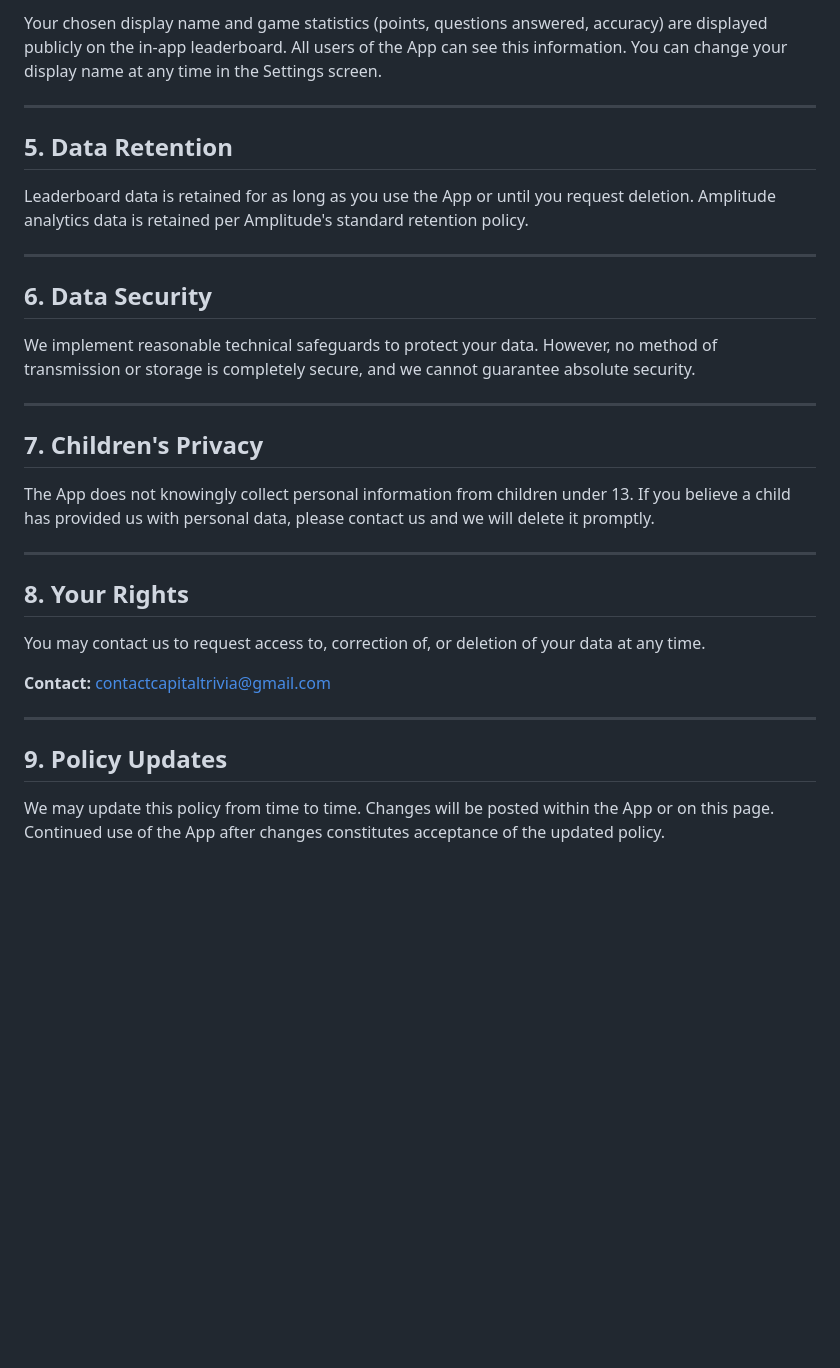
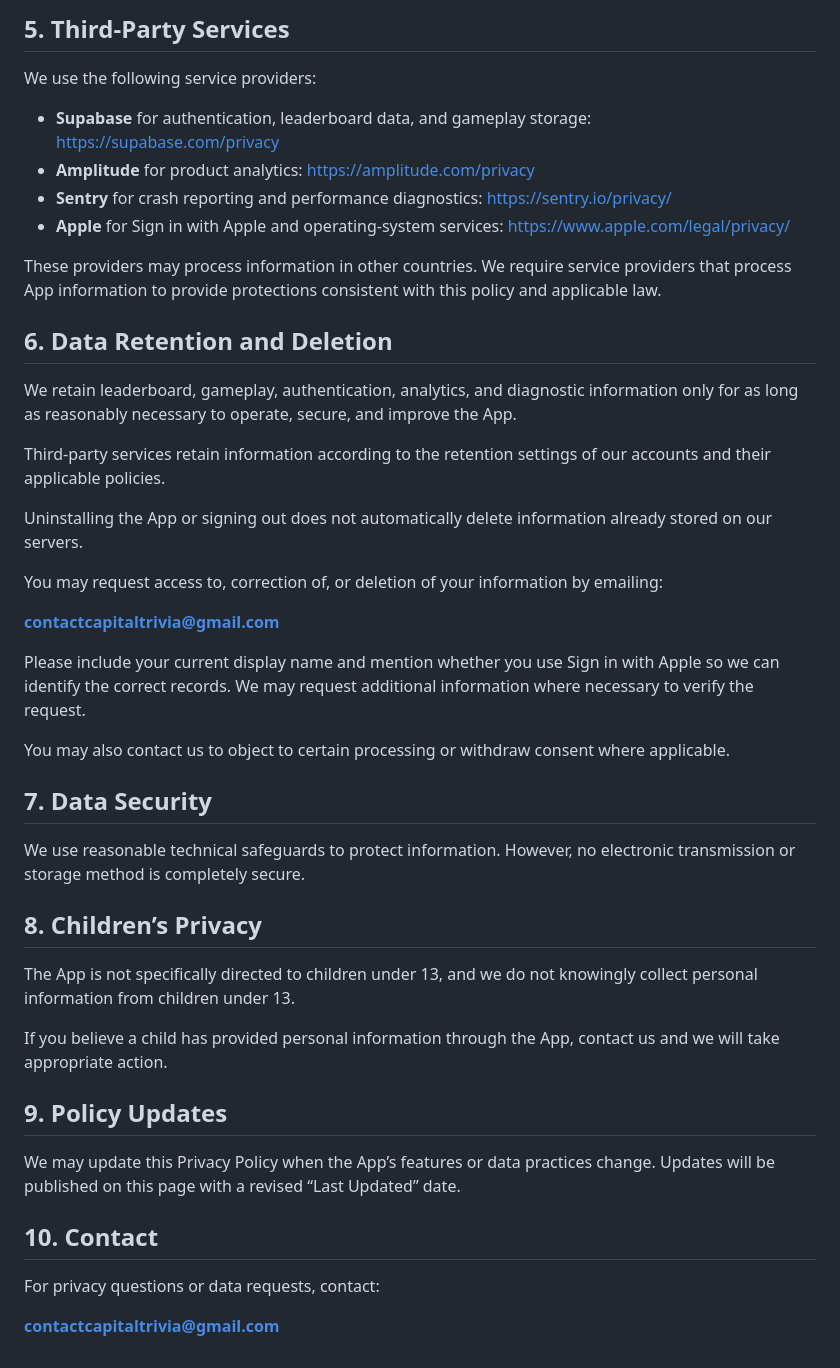
Before and after one commit to chris-siaw/privacy-policy, a Markdown page: privacy-policy.md, the part around one of its changes. Drawn GitHub-style; blank space fills up the shorter version.

```diff
--- a/privacy-policy.md
+++ b/privacy-policy.md
@@ -68,34 +49,47 @@ Website: [apple.com/legal/privacy](https://www.apple.com/legal/privacy)
 
-Your chosen display name and game statistics (points, questions answered, accuracy) are displayed publicly on the in-app leaderboard. All users of the App can see this information. You can change your display name at any time in the Settings screen.
+## 5. Third-Party Services
 
----
+We use the following service providers:
 
-## 5. Data Retention
+- **Supabase** for authentication, leaderboard data, and gameplay storage: [https://supabase.com/privacy](https://supabase.com/privacy)
+- **Amplitude** for product analytics: [https://amplitude.com/privacy](https://amplitude.com/privacy)
+- **Sentry** for crash reporting and performance diagnostics: [https://sentry.io/privacy/](https://sentry.io/privacy/)
+- **Apple** for Sign in with Apple and operating-system services: [https://www.apple.com/legal/privacy/](https://www.apple.com/legal/privacy/)
 
-Leaderboard data is retained for as long as you use the App or until you request deletion. Amplitude analytics data is retained per Amplitude's standard retention policy.
+These providers may process information in other countries. We require service providers that process App information to provide protections consistent with this policy and applicable law.
 
----
+## 6. Data Retention and Deletion
 
-## 6. Data Security
+We retain leaderboard, gameplay, authentication, analytics, and diagnostic information only for as long as reasonably necessary to operate, secure, and improve the App.
 
-We implement reasonable technical safeguards to protect your data. However, no method of transmission or storage is completely secure, and we cannot guarantee absolute security.
+Third-party services retain information according to the retention settings of our accounts and their applicable policies.
 
----
+Uninstalling the App or signing out does not automatically delete information already stored on our servers.
 
-## 7. Children's Privacy
+You may request access to, correction of, or deletion of your information by emailing:
 
-The App does not knowingly collect personal information from children under 13. If you believe a child has provided us with personal data, please contact us and we will delete it promptly.
+**contactcapitaltrivia@gmail.com**
 
----
+Please include your current display name and mention whether you use Sign in with Apple so we can identify the correct records. We may request additional information where necessary to verify the request.
 
-## 8. Your Rights
+You may also contact us to object to certain processing or withdraw consent where applicable.
 
-You may contact us to request access to, correction of, or deletion of your data at any time.
+## 7. Data Security
 
-**Contact:** contactcapitaltrivia@gmail.com
+We use reasonable technical safeguards to protect information. However, no electronic transmission or storage method is completely secure.
 
----
+## 8. Children’s Privacy
+
+The App is not specifically directed to children under 13, and we do not knowingly collect personal information from children under 13.
+
+If you believe a child has provided personal information through the App, contact us and we will take appropriate action.
 
 ## 9. Policy Updates
 
-We may update this policy from time to time. Changes will be posted within the App or on this page. Continued use of the App after changes constitutes acceptance of the updated policy.
+We may update this Privacy Policy when the App’s features or data practices change. Updates will be published on this page with a revised “Last Updated” date.
+
+## 10. Contact
+
+For privacy questions or data requests, contact:
+
+**contactcapitaltrivia@gmail.com**
```
Also changed, not shown: other parts of privacy-policy.md (+28 -47 lines).
